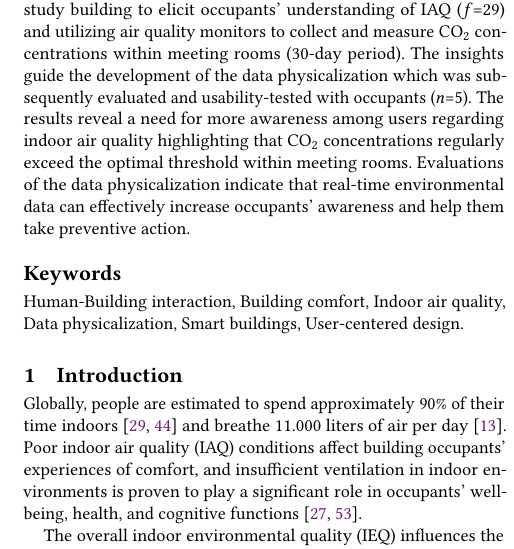
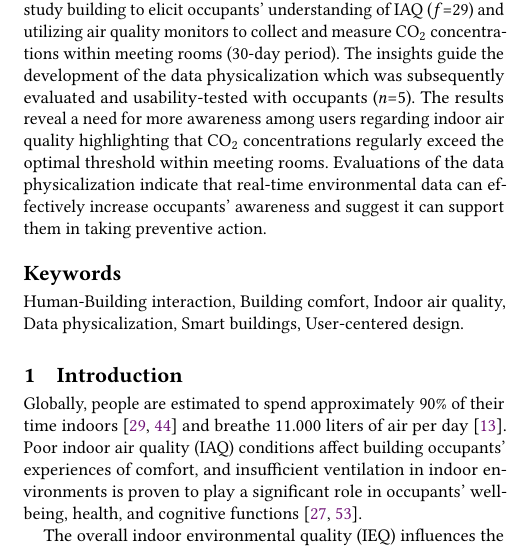
Before and after one commit to uvathesismscis/thesis-paper, a LaTeX thesis (setup.tex, which reads metadata/abstract.tex): part of one column of page 2 of 28, cut so that both start at the same text. Compiled offline with pdfLaTeX.

Commit message:
Update abstract wording based on supervisor feedback

```diff
--- a/metadata/abstract.tex
+++ b/metadata/abstract.tex
@@ -1,3 +1,3 @@
 \begin{abstract}
-Suboptimal indoor air quality (IAQ) poses health risks and affects the cognitive performance of occupants within indoor environments. Despite growing awareness, there is a significant gap in communicating IAQ data to occupants. This study addresses this gap by developing 'Bluebird,' an interactive data physicalization that visualizes real-time air quality data to enhance occupant awareness. Using a user-centered mixed-methods approach, this study employs post-occupancy evaluation (POE) methods within the Lab42 case study building to elicit occupants’ understanding of IAQ ($f$=29) and utilizing air quality monitors to collect and measure CO$_{2}$ concentrations within meeting rooms (30-day period). The insights guide the development of the data physicalization which was subsequently evaluated and usability-tested with occupants ($n$=5). The results reveal a need for more awareness among users regarding indoor air quality highlighting that CO$_{2}$ concentrations regularly exceed the optimal threshold within meeting rooms. Evaluations of the data physicalization indicate that real-time environmental data can effectively increase occupants' awareness and help them take preventive action.
+Suboptimal indoor air quality (IAQ) poses health risks and affects the cognitive performance of occupants within indoor environments. Despite growing awareness, there is a significant gap in communicating IAQ data to occupants. This study addresses this gap by developing 'Bluebird,' an interactive data physicalization that visualizes real-time air quality data to enhance occupant awareness. Using a user-centered mixed-methods approach, this study employs post-occupancy evaluation (POE) methods within the Lab42 case study building to elicit occupants’ understanding of IAQ ($f$=29) and utilizing air quality monitors to collect and measure CO$_{2}$ concentrations within meeting rooms (30-day period). The insights guide the development of the data physicalization which was subsequently evaluated and usability-tested with occupants ($n$=5). The results reveal a need for more awareness among users regarding indoor air quality highlighting that CO$_{2}$ concentrations regularly exceed the optimal threshold within meeting rooms. Evaluations of the data physicalization indicate that real-time environmental data can effectively increase occupants' awareness and suggest it can support them in taking preventive action.
 \end{abstract}
```
